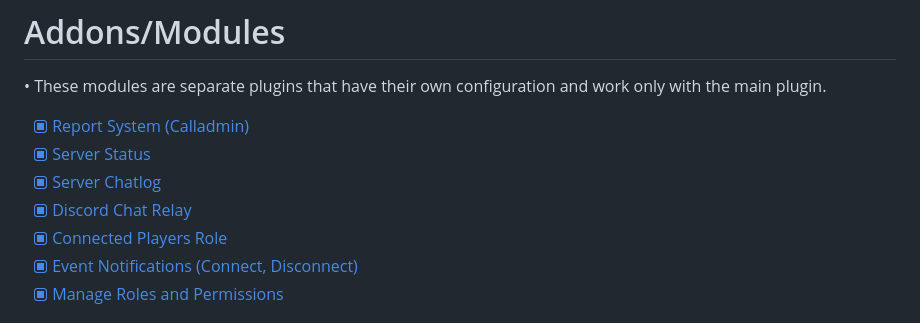
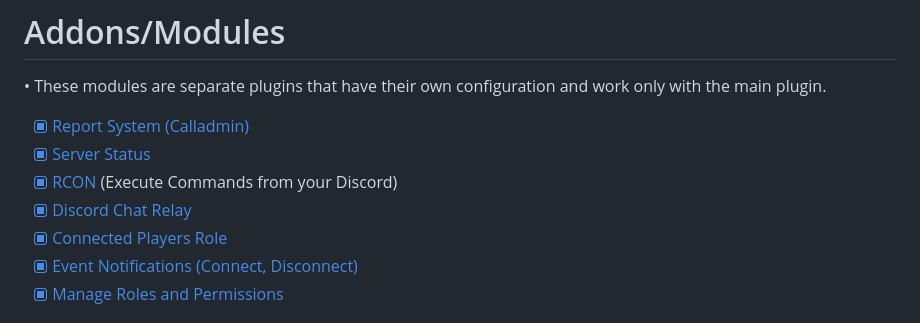
Before and after one commit to NockyCZ/CS2-Discord-Utilities, a Markdown page: README.md, the part around the change. Drawn GitHub-style.

```diff
--- a/README.md
+++ b/README.md
@@ -16,8 +16,8 @@ Designed for [CounterStrikeSharp](https://github.com/roflmuffin/CounterStrikeSha
 • These modules are separate plugins that have their own configuration and work only with the main plugin.
 - [x] [Report System (Calladmin)](https://docs.sourcefactory.eu/cs2-plugins/discord-utilities/modules/report-calladmin)
 - [x] [Server Status](https://docs.sourcefactory.eu/cs2-plugins/discord-utilities/modules/server-status)
-- [x] [Server Chatlog](https://docs.sourcefactory.eu/cs2-plugins/discord-utilities/modules/server-chatlog)
-- [x] [Discord Chat Relay](https://docs.sourcefactory.eu/cs2-plugins/discord-utilities/modules/discord-chat-relay)
+- [x] [RCON](https://docs.sourcefactory.eu/cs2-plugins/discord-utilities/modules/rcon) (Execute Commands from your Discord)
+- [x] [Discord Chat Relay](https://docs.sourcefactory.eu/cs2-plugins/discord-utilities/modules/chat-relay)
 - [x] [Connected Players Role](https://docs.sourcefactory.eu/cs2-plugins/discord-utilities/modules/connected-players-role)
 - [x] [Event Notifications (Connect, Disconnect)](https://docs.sourcefactory.eu/cs2-plugins/discord-utilities/modules/event-notifications)
 - [x] [Manage Roles and Permissions](https://docs.sourcefactory.eu/cs2-plugins/discord-utilities/modules/manage-roles-and-permissions)
```
